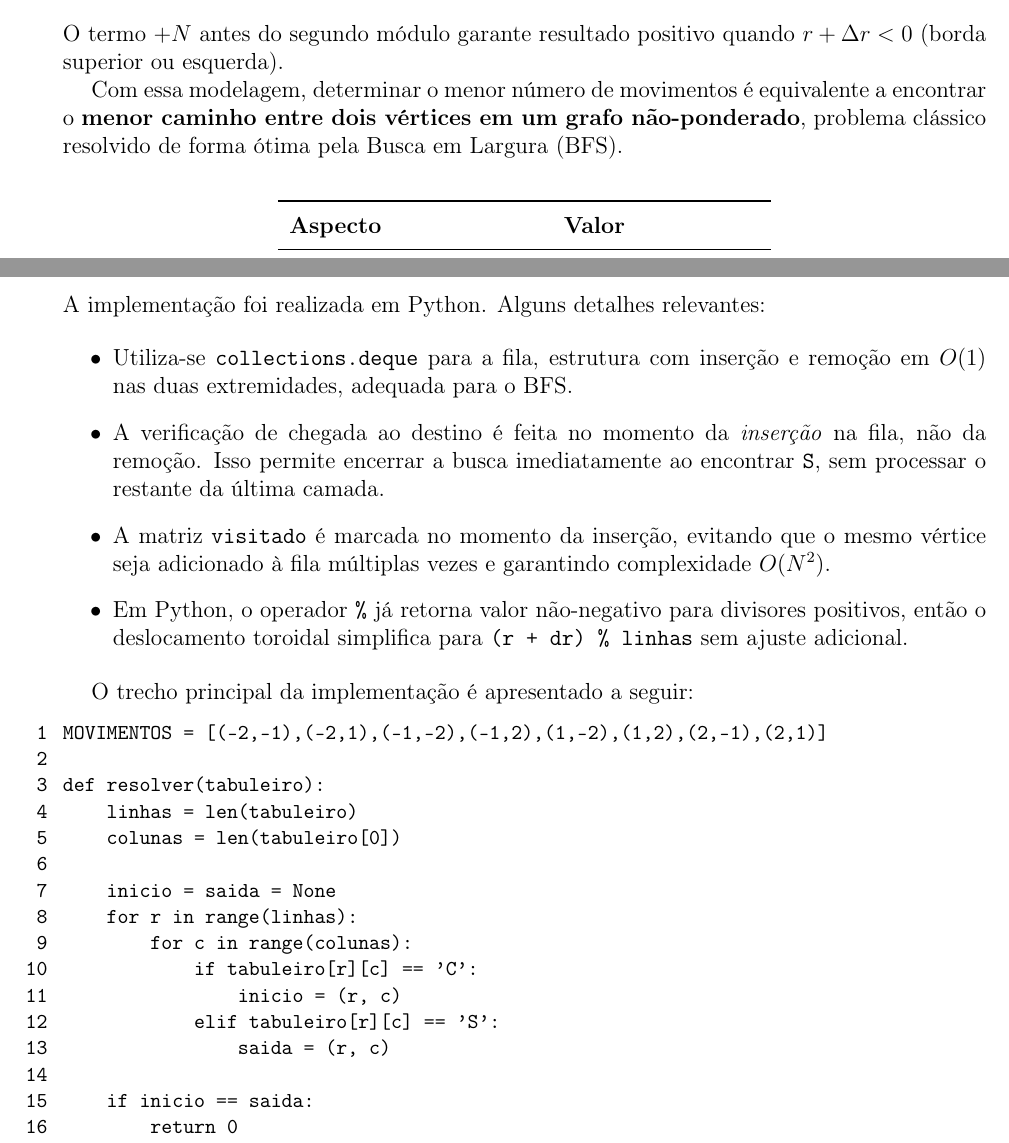
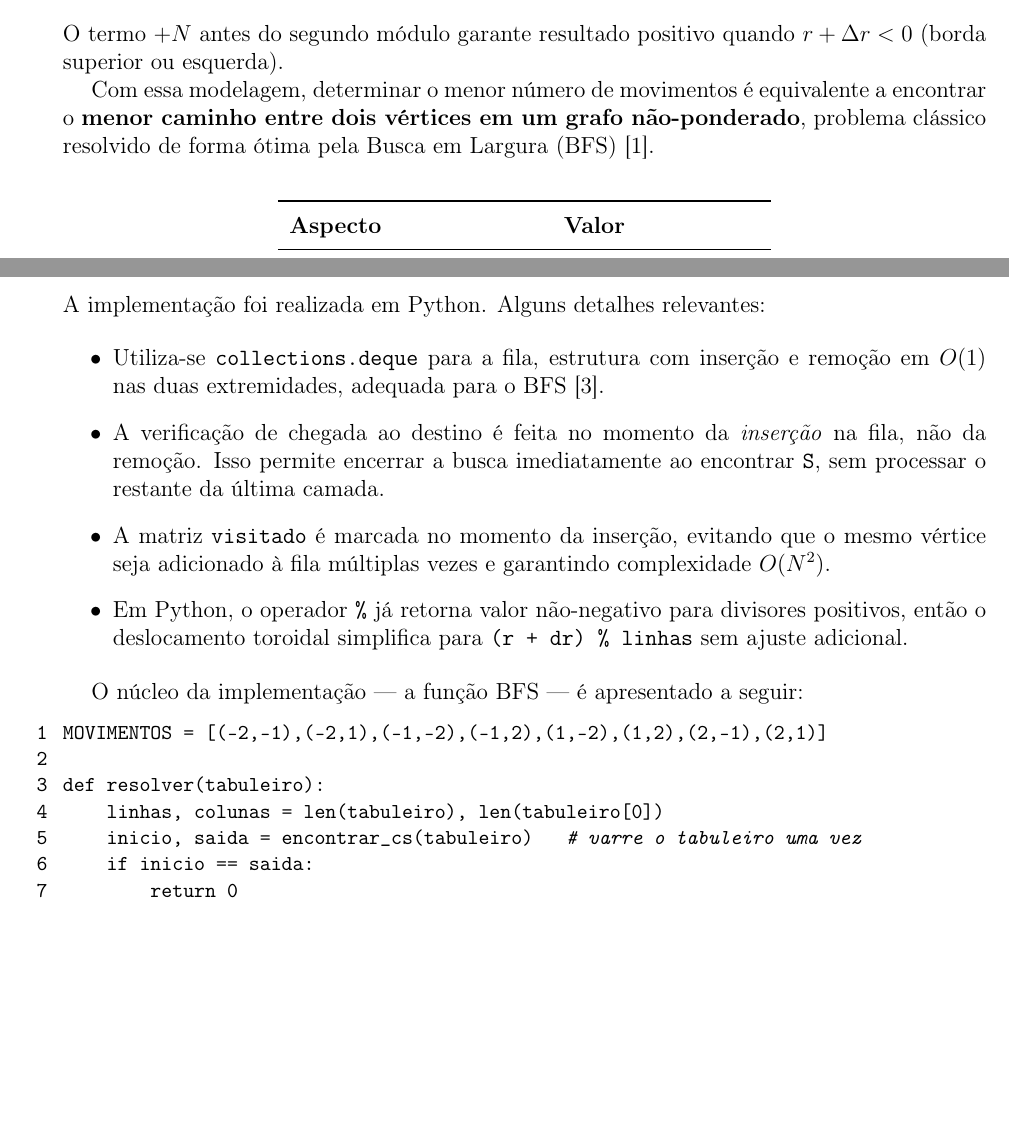
Before and after one commit to EduardoAlcaria/T2_Alest2, a LaTeX document (relatorio.tex): two parts of pages 3 and 5 of 9 before the commit and two parts of pages 3 and 5 of 8 after it, joined at a grey line, cut so that both start at the same text, the shorter picture padded with empty space. Compiled offline with pdfLaTeX.

Commit message:
trim code listing, add inline citations

```diff
--- a/relatorio.tex
+++ b/relatorio.tex
@@ -128,7 +128,7 @@ $r + \Delta r < 0$ (borda superior ou esquerda).
 
 Com essa modelagem, determinar o menor número de movimentos é equivalente a encontrar
 o \textbf{menor caminho entre dois vértices em um grafo não-ponderado}, problema clássico
-resolvido de forma ótima pela Busca em Largura (BFS).
+resolvido de forma ótima pela Busca em Largura (BFS)~[1].
 
 \vspace{0.6em}
 \begin{center}
@@ -206,7 +206,7 @@ A implementação foi realizada em Python. Alguns detalhes relevantes:
 
 \begin{itemize}[leftmargin=2.2em,itemsep=0.4em]
   \item Utiliza-se \texttt{collections.deque} para a fila, estrutura com inserção
-        e remoção em $O(1)$ nas duas extremidades, adequada para o BFS.
+        e remoção em $O(1)$ nas duas extremidades, adequada para o BFS~[3].
   \item A verificação de chegada ao destino é feita no momento da \emph{inserção}
         na fila, não da remoção. Isso permite encerrar a busca imediatamente ao
         encontrar \texttt{S}, sem processar o restante da última camada.
@@ -218,23 +218,14 @@ A implementação foi realizada em Python. Alguns detalhes relevantes:
         \texttt{(r + dr) \% linhas} sem ajuste adicional.
 \end{itemize}
 
-O trecho principal da implementação é apresentado a seguir:
+O núcleo da implementação --- a função BFS --- é apresentado a seguir:
 
 \begin{lstlisting}[language=Python]
 MOVIMENTOS = [(-2,-1),(-2,1),(-1,-2),(-1,2),(1,-2),(1,2),(2,-1),(2,1)]
 
 def resolver(tabuleiro):
-    linhas = len(tabuleiro)
-    colunas = len(tabuleiro[0])
-
-    inicio = saida = None
-    for r in range(linhas):
-        for c in range(colunas):
-            if tabuleiro[r][c] == 'C':
-                inicio = (r, c)
-            elif tabuleiro[r][c] == 'S':
-                saida = (r, c)
-
+    linhas, colunas = len(tabuleiro), len(tabuleiro[0])
+    inicio, saida = encontrar_cs(tabuleiro)   # varre o tabuleiro uma vez
     if inicio == saida:
         return 0
 
```
Also changed, not shown: relatorio.tex (2 more changed lines).
